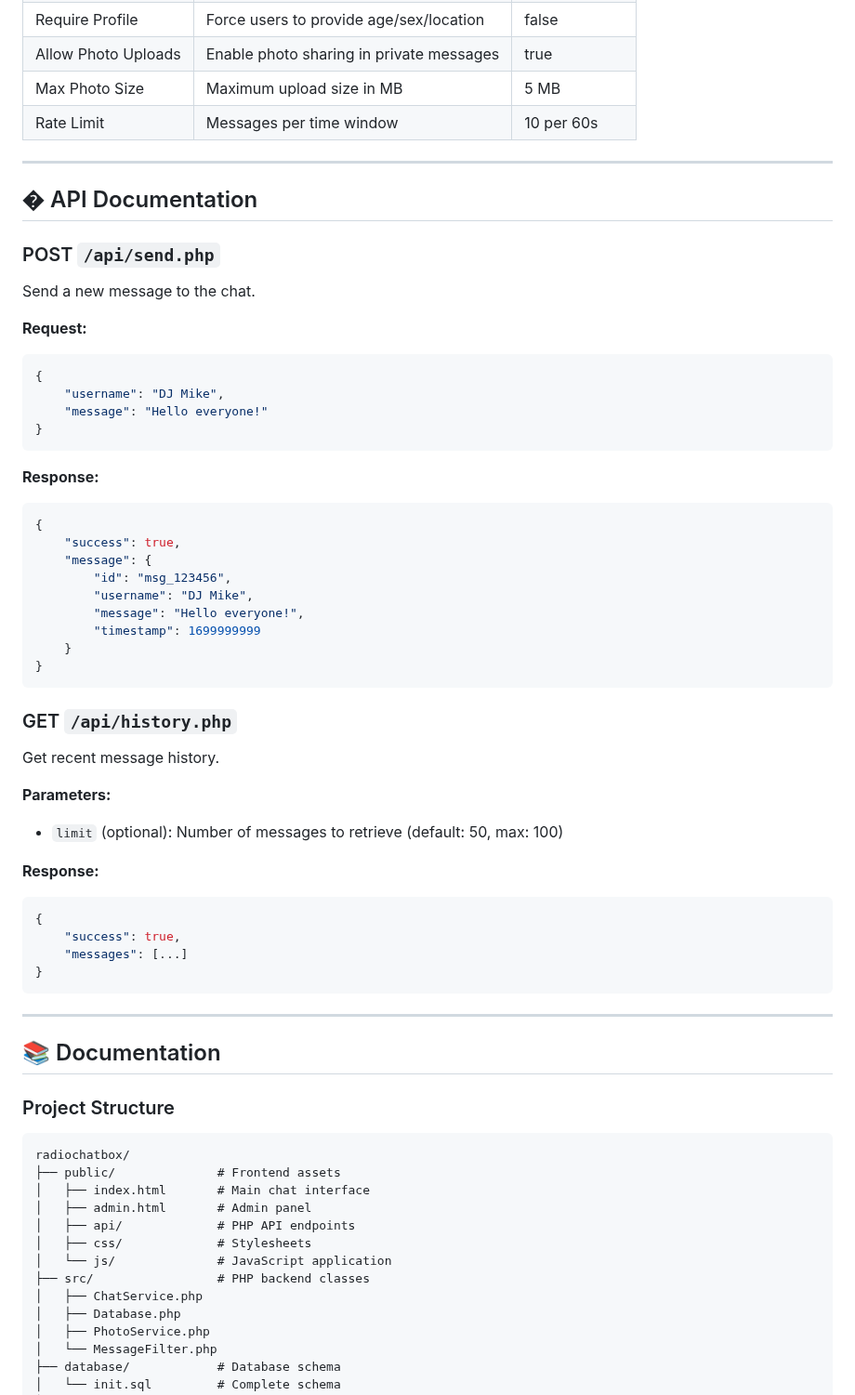
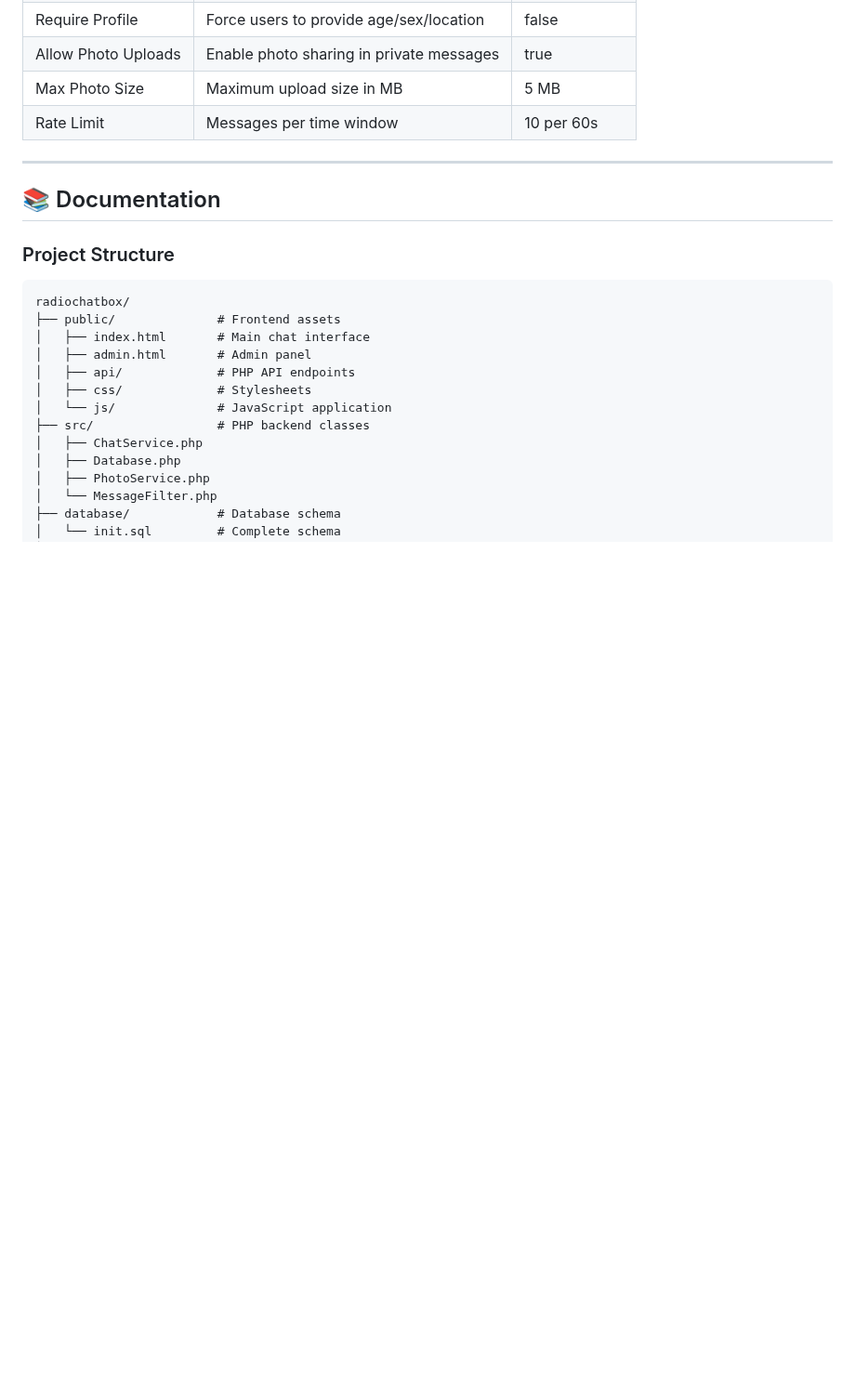
Before and after one commit to mrpc/RadioChatBox, a Markdown page: README.md, the part around the change. Shown at 93% size. Drawn GitHub-style; blank space fills up the shorter version.

Commit message:
Remove duplicate API Documentation section

````diff
--- a/README.md
+++ b/README.md
@@ -179,50 +179,6 @@ Configure via admin panel (http://localhost:98/admin.html):
 
 ---
 
-## � API Documentation
-
-### POST `/api/send.php`
-
-Send a new message to the chat.
-
-**Request:**
-```json
-{
-    "username": "DJ Mike",
-    "message": "Hello everyone!"
-}
-```
-
-**Response:**
-```json
-{
-    "success": true,
-    "message": {
-        "id": "msg_123456",
-        "username": "DJ Mike",
-        "message": "Hello everyone!",
-        "timestamp": 1699999999
-    }
-}
-```
-
-### GET `/api/history.php`
-
-Get recent message history.
-
-**Parameters:**
-- `limit` (optional): Number of messages to retrieve (default: 50, max: 100)
-
-**Response:**
-```json
-{
-    "success": true,
-    "messages": [...]
-}
-```
-
----
-
 ## 📚 Documentation
 
 ### Project Structure
````
